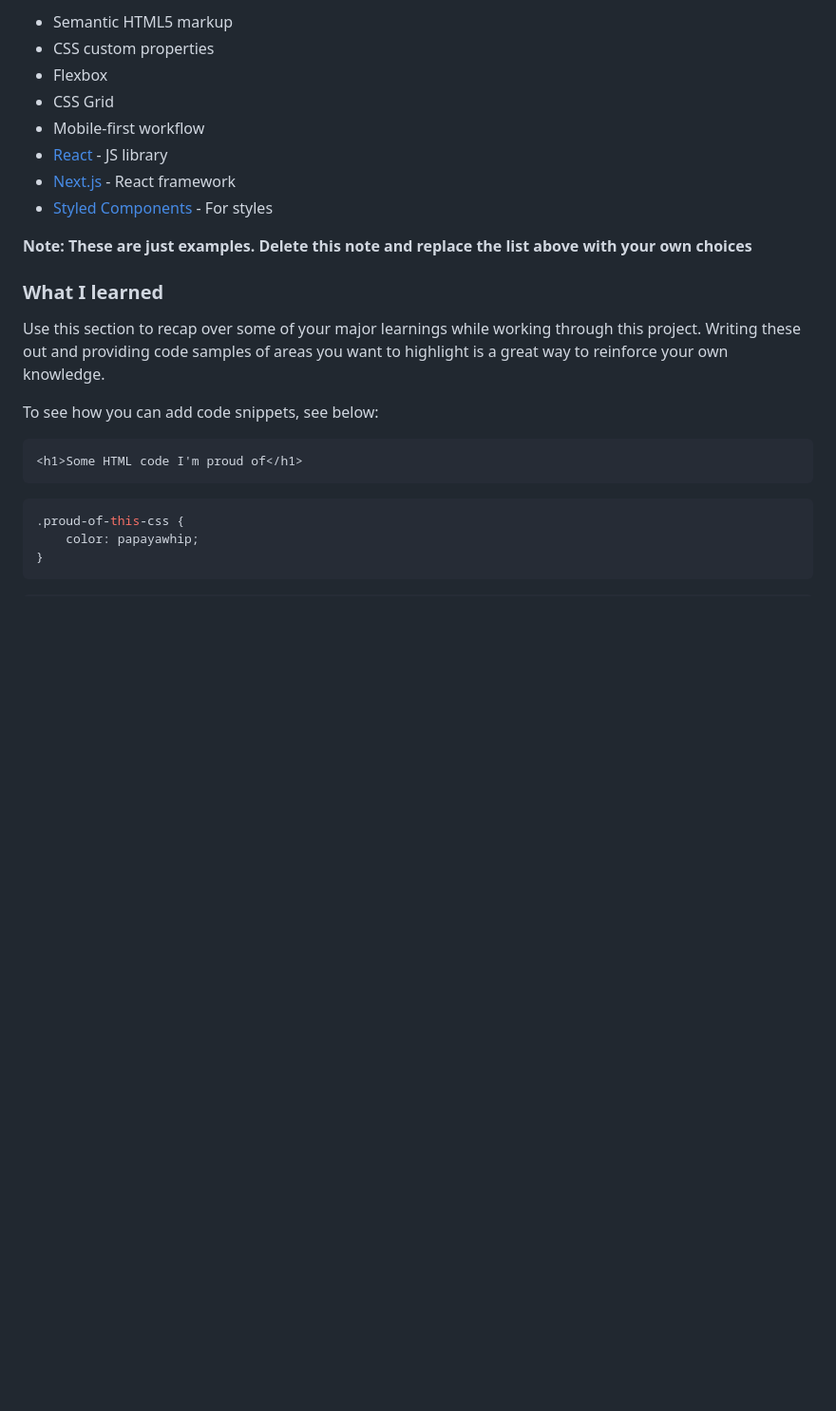
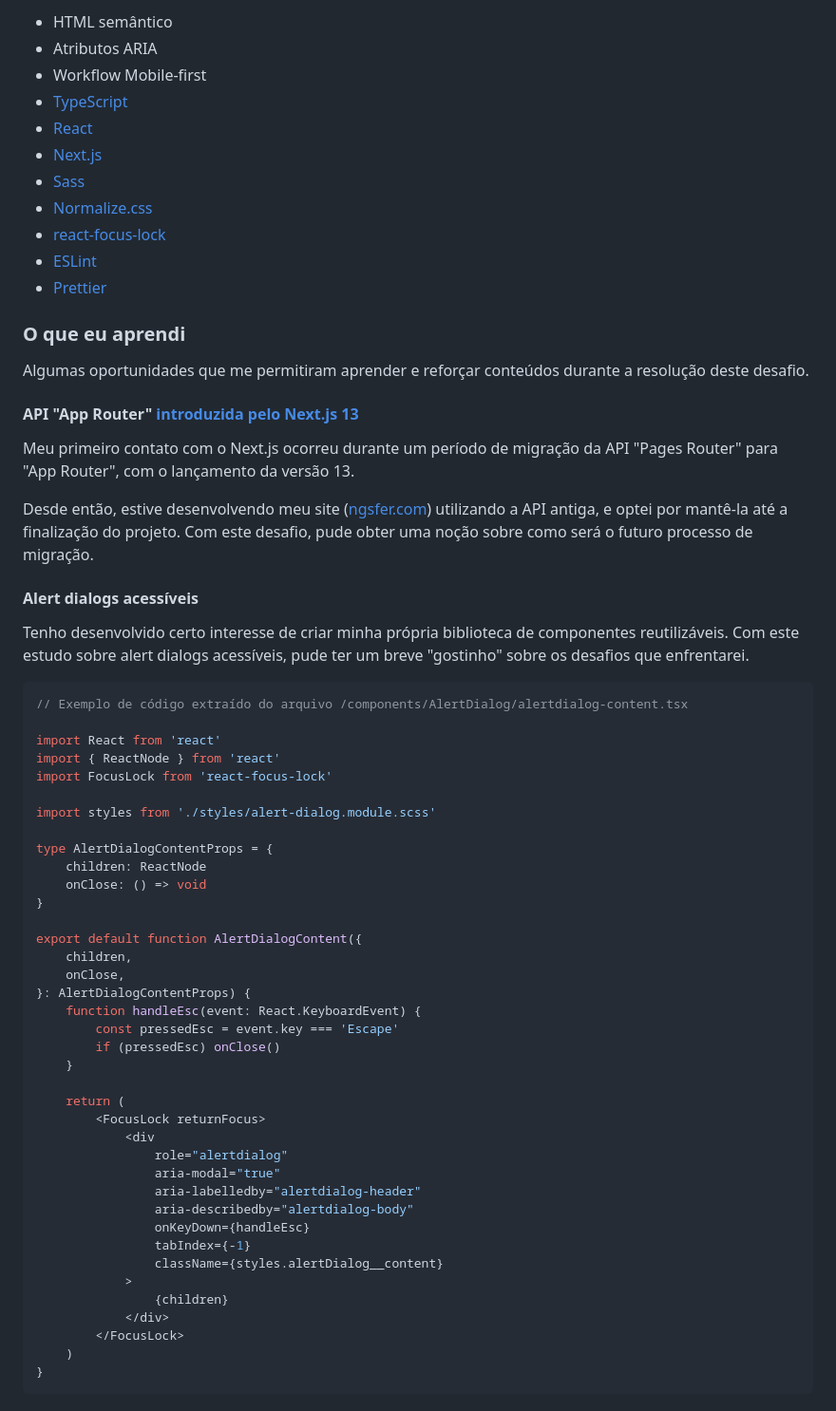
Before and after one commit to fernandonagase/nextjs-comments-component, a Markdown page: README.md, the part around one of its changes. Shown at 95% size. Drawn GitHub-style; blank space fills up the shorter version.

````diff
--- a/README.md
+++ b/README.md
@@ -54,28 +42,68 @@ Then crop/optimize/edit your image however you like, add it to your project, and
 
--   Semantic HTML5 markup
--   CSS custom properties
--   Flexbox
--   CSS Grid
--   Mobile-first workflow
--   [React](https://reactjs.org/) - JS library
--   [Next.js](https://nextjs.org/) - React framework
--   [Styled Components](https://styled-components.com/) - For styles
+-   HTML semântico
+-   Atributos ARIA
+-   Workflow Mobile-first
+-   [TypeScript](https://www.typescriptlang.org/)
+-   [React](https://reactjs.org/)
+-   [Next.js](https://nextjs.org/)
+-   [Sass](https://sass-lang.com/)
+-   [Normalize.css](https://necolas.github.io/normalize.css/)
+-   [react-focus-lock](https://github.com/theKashey/react-focus-lock)
+-   [ESLint](https://eslint.org/)
+-   [Prettier](https://prettier.io/)
 
-**Note: These are just examples. Delete this note and replace the list above with your own choices**
+### O que eu aprendi
 
-### What I learned
+Algumas oportunidades que me permitiram aprender e reforçar conteúdos durante a resolução deste desafio.
 
-Use this section to recap over some of your major learnings while working through this project. Writing these out and providing code samples of areas you want to highlight is a great way to reinforce your own knowledge.
+#### API "App Router" [introduzida pelo Next.js 13](https://nextjs.org/docs/app/building-your-application/upgrading/app-router-migration)
 
-To see how you can add code snippets, see below:
+Meu primeiro contato com o Next.js ocorreu durante um período de migração da API "Pages Router" para "App Router", com o lançamento da versão 13.
 
-```html
-<h1>Some HTML code I'm proud of</h1>
-```
+Desde então, estive desenvolvendo meu site ([ngsfer.com](https://ngsfer.com)) utilizando a API antiga, e optei por mantê-la até a finalização do projeto. Com este desafio, pude obter uma noção sobre como será o futuro processo de migração.
 
-```css
-.proud-of-this-css {
-    color: papayawhip;
+#### Alert dialogs acessíveis
+
+Tenho desenvolvido certo interesse de criar minha própria biblioteca de componentes reutilizáveis. Com este estudo sobre alert dialogs acessíveis, pude ter um breve "gostinho" sobre os desafios que enfrentarei.
+
+```tsx
+// Exemplo de código extraído do arquivo /components/AlertDialog/alertdialog-content.tsx
+
+import React from 'react'
+import { ReactNode } from 'react'
+import FocusLock from 'react-focus-lock'
+
+import styles from './styles/alert-dialog.module.scss'
+
+type AlertDialogContentProps = {
+    children: ReactNode
+    onClose: () => void
+}
+
+export default function AlertDialogContent({
+    children,
+    onClose,
+}: AlertDialogContentProps) {
+    function handleEsc(event: React.KeyboardEvent) {
+        const pressedEsc = event.key === 'Escape'
+        if (pressedEsc) onClose()
+    }
+
+    return (
+        <FocusLock returnFocus>
+            <div
+                role="alertdialog"
+                aria-modal="true"
+                aria-labelledby="alertdialog-header"
+                aria-describedby="alertdialog-body"
+                onKeyDown={handleEsc}
+                tabIndex={-1}
+                className={styles.alertDialog__content}
+            >
+                {children}
+            </div>
+        </FocusLock>
+    )
 }
 ```
 
````
Also changed, not shown: other parts of README.md (+105 -56 lines), project/screenshot.png (added).
